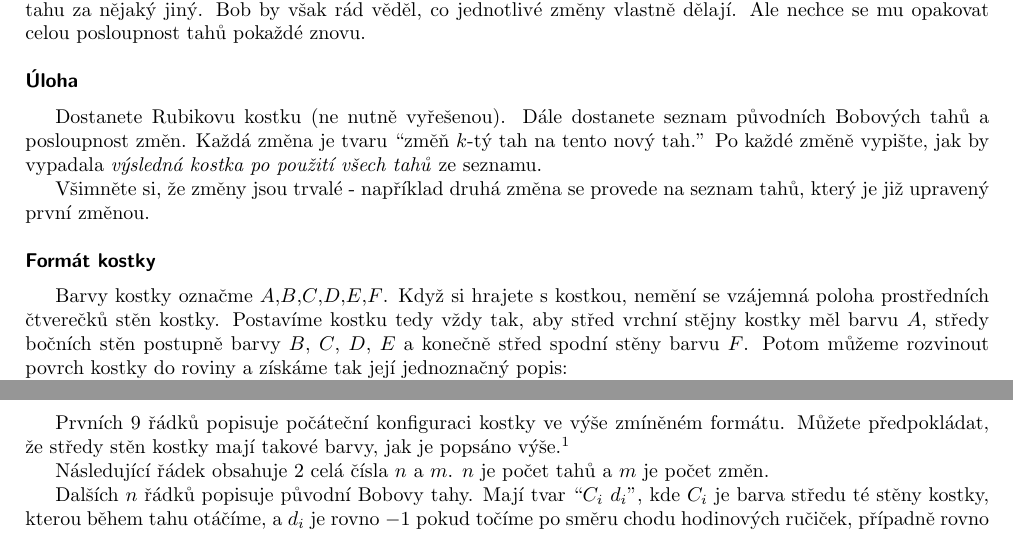
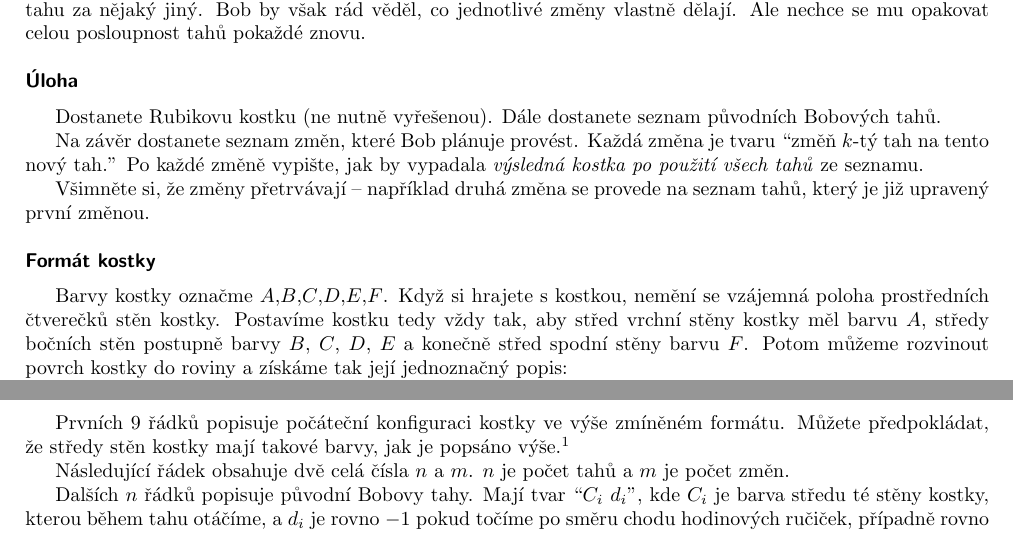
Before and after one commit to trojsten/vpcpc, a LaTeX document (statements/src/lang-cz/day-mix1/rubik.tex): two parts of page 1 of 2, joined at a grey line, cut so that both start at the same text. Compiled offline with pdfLaTeX.

Commit message:
Proofread of "rubik" problem statements.

```diff
--- a/statements/src/lang-cz/day-mix1/rubik.tex
+++ b/statements/src/lang-cz/day-mix1/rubik.tex
@@ -25,12 +25,14 @@ Ale nechce se mu opakovat celou posloupnost tahů pokaždé znovu.
 \heading{Úloha}
 
 Dostanete Rubikovu kostku (ne nutně vyřešenou).
-Dále dostanete seznam původních Bobových tahů a posloupnost změn.
+Dále dostanete seznam původních Bobových tahů.
+
+Na závěr dostanete seznam změn, které Bob plánuje provést.
 Každá změna je tvaru ``změň $k$-tý tah na tento nový tah.''
 Po každé změně vypište, jak by vypadala \textit{výsledná kostka
 po použití všech tahů} ze seznamu.
 
-Všimněte si, že změny jsou trvalé - například druhá změna
+Všimněte si, že změny přetrvávají -- například druhá změna
 se provede na seznam tahů, který je již upravený první změnou.
 
 \heading{Formát kostky}
@@ -38,7 +40,7 @@ se provede na seznam tahů, který je již upravený první změnou.
 Barvy kostky označme $A$,$B$,$C$,$D$,$E$,$F$.
 Když si hrajete s kostkou, nemění
 se vzájemná poloha prostředních čtverečků stěn kostky.
-Postavíme kostku tedy vždy tak, aby střed vrchní stějny
+Postavíme kostku tedy vždy tak, aby střed vrchní stěny
 kostky měl barvu $A$, středy bočních stěn postupně barvy $B$, $C$, $D$, $E$
 a konečně střed spodní stěny barvu $F$.
 Potom můžeme rozvinout povrch kostky do roviny a získáme
@@ -64,7 +66,7 @@ výše.\footnote{Navíc můžete předpokládat, že počáteční konfigurace
 je validní stav kostky, který můžeme získat z vyřešeného stavu.
 Na druhou stranu to pro řešení úlohy není nijak důležité.}
 
-Následující řádek obsahuje $2$ celá čísla $n$ a $m$.
+Následující řádek obsahuje dvě celá čísla $n$ a $m$.
 $n$ je počet tahů a $m$ je počet změn.
 
 Dalších $n$ řádků popisuje původní Bobovy tahy.
```
Also changed, not shown: statements/src/lang-en/day-mix1/rubik.tex (+1 -1 lines).
